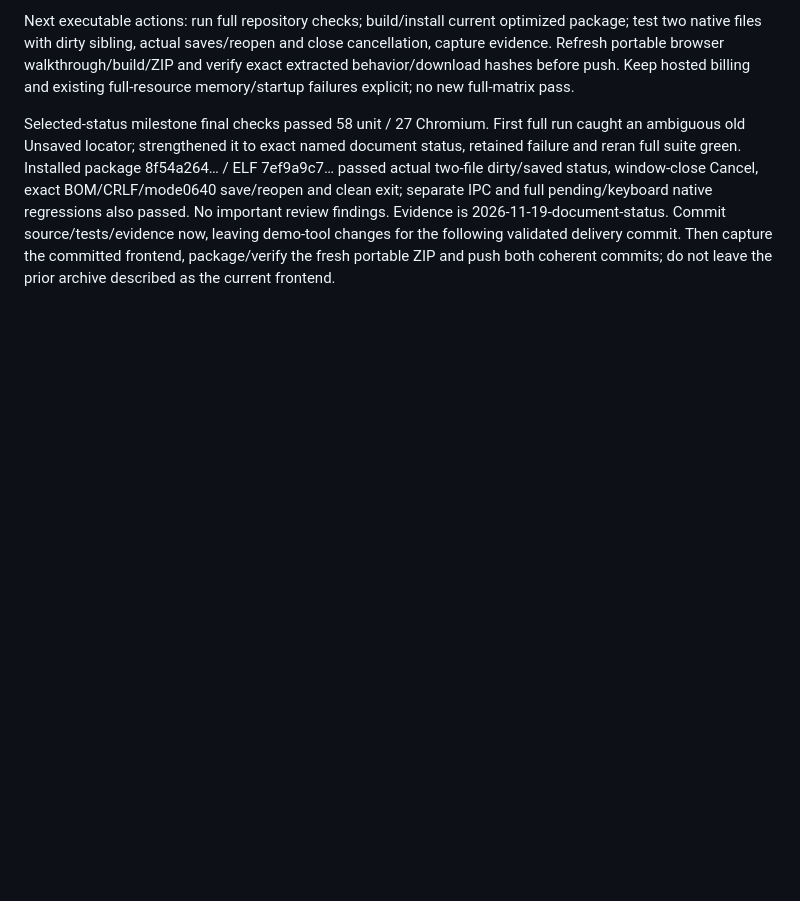
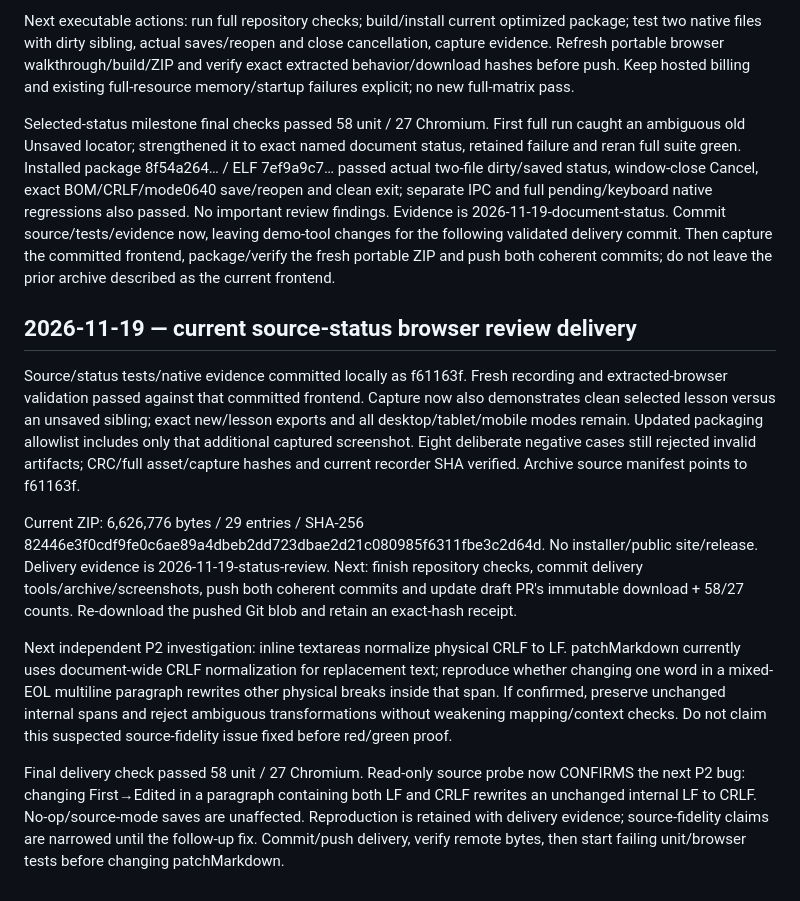
Before and after one commit to TomasDelon/programmable-notes, a Markdown page: docs/AGENT_PROGRESS.md, the part around the change. Drawn GitHub-style; blank space fills up the shorter version.

```diff
--- a/docs/AGENT_PROGRESS.md
+++ b/docs/AGENT_PROGRESS.md
@@ -673,3 +673,34 @@ Evidence is 2026-11-19-document-status. Commit source/tests/evidence now, leavin
 demo-tool changes for the following validated delivery commit. Then capture the
 committed frontend, package/verify the fresh portable ZIP and push both coherent
 commits; do not leave the prior archive described as the current frontend.
+
+## 2026-11-19 — current source-status browser review delivery
+
+Source/status tests/native evidence committed locally as f61163f. Fresh recording
+and extracted-browser validation passed against that committed frontend. Capture
+now also demonstrates clean selected lesson versus an unsaved sibling; exact
+new/lesson exports and all desktop/tablet/mobile modes remain. Updated packaging
+allowlist includes only that additional captured screenshot. Eight deliberate
+negative cases still rejected invalid artifacts; CRC/full asset/capture hashes and
+current recorder SHA verified. Archive source manifest points to f61163f.
+
+Current ZIP: 6,626,776 bytes / 29 entries / SHA-256
+82446e3f0cdf9fe0c6ae89a4dbeb2dd723dbae2d21c080985f6311fbe3c2d64d.
+No installer/public site/release. Delivery evidence is 2026-11-19-status-review.
+Next: finish repository checks, commit delivery tools/archive/screenshots, push
+both coherent commits and update draft PR's immutable download + 58/27 counts.
+Re-download the pushed Git blob and retain an exact-hash receipt.
+
+Next independent P2 investigation: inline textareas normalize physical CRLF to LF.
+patchMarkdown currently uses document-wide CRLF normalization for replacement text;
+reproduce whether changing one word in a mixed-EOL multiline paragraph rewrites
+other physical breaks inside that span. If confirmed, preserve unchanged internal
+spans and reject ambiguous transformations without weakening mapping/context checks.
+Do not claim this suspected source-fidelity issue fixed before red/green proof.
+
+Final delivery check passed 58 unit / 27 Chromium. Read-only source probe now
+CONFIRMS the next P2 bug: changing First→Edited in a paragraph containing both LF
+and CRLF rewrites an unchanged internal LF to CRLF. No-op/source-mode saves are
+unaffected. Reproduction is retained with delivery evidence; source-fidelity claims
+are narrowed until the follow-up fix. Commit/push delivery, verify remote bytes,
+then start failing unit/browser tests before changing patchMarkdown.
```
Also changed, not shown: docs/IMPLEMENTATION_STATUS.md (+5 -2 lines), docs/demo/README.md (+12 -6 lines), docs/demo/dirty-sibling.png (added), 12 other files.
